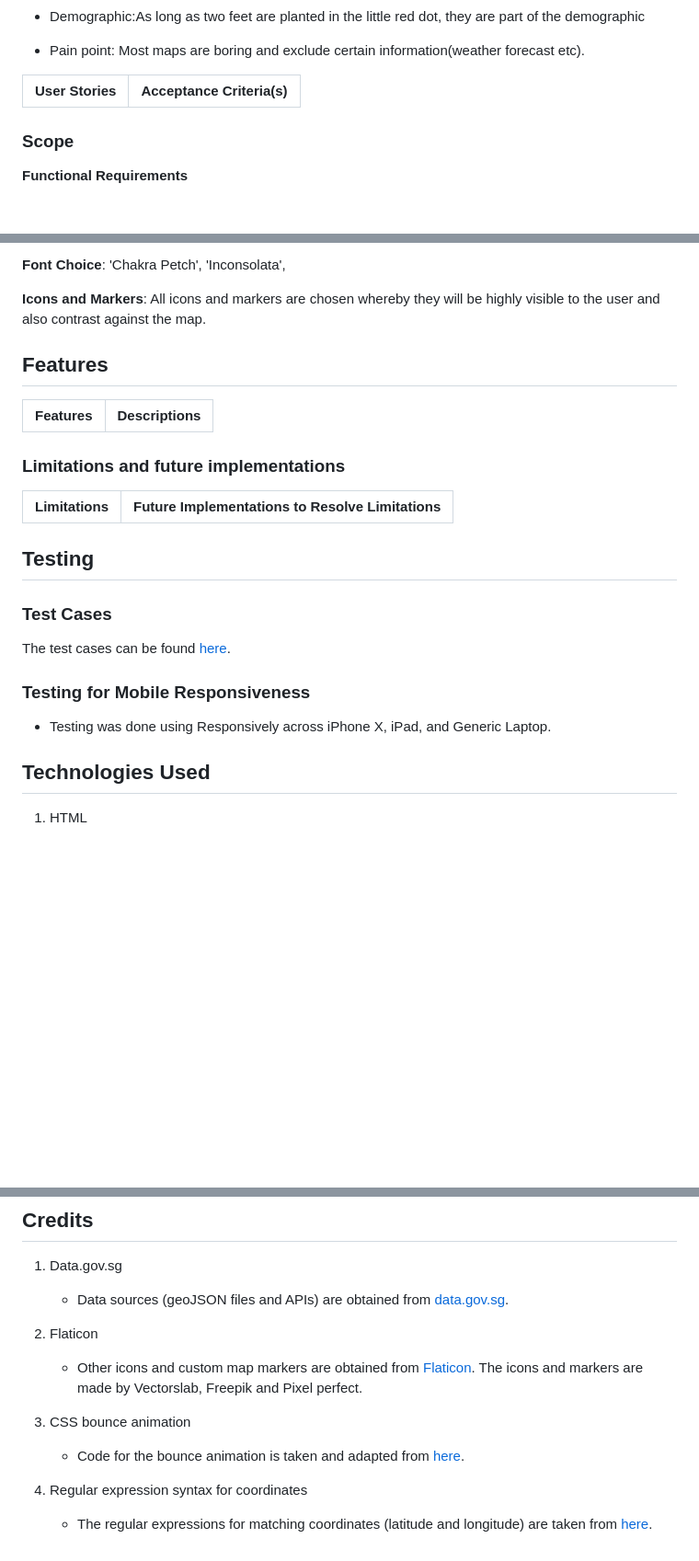
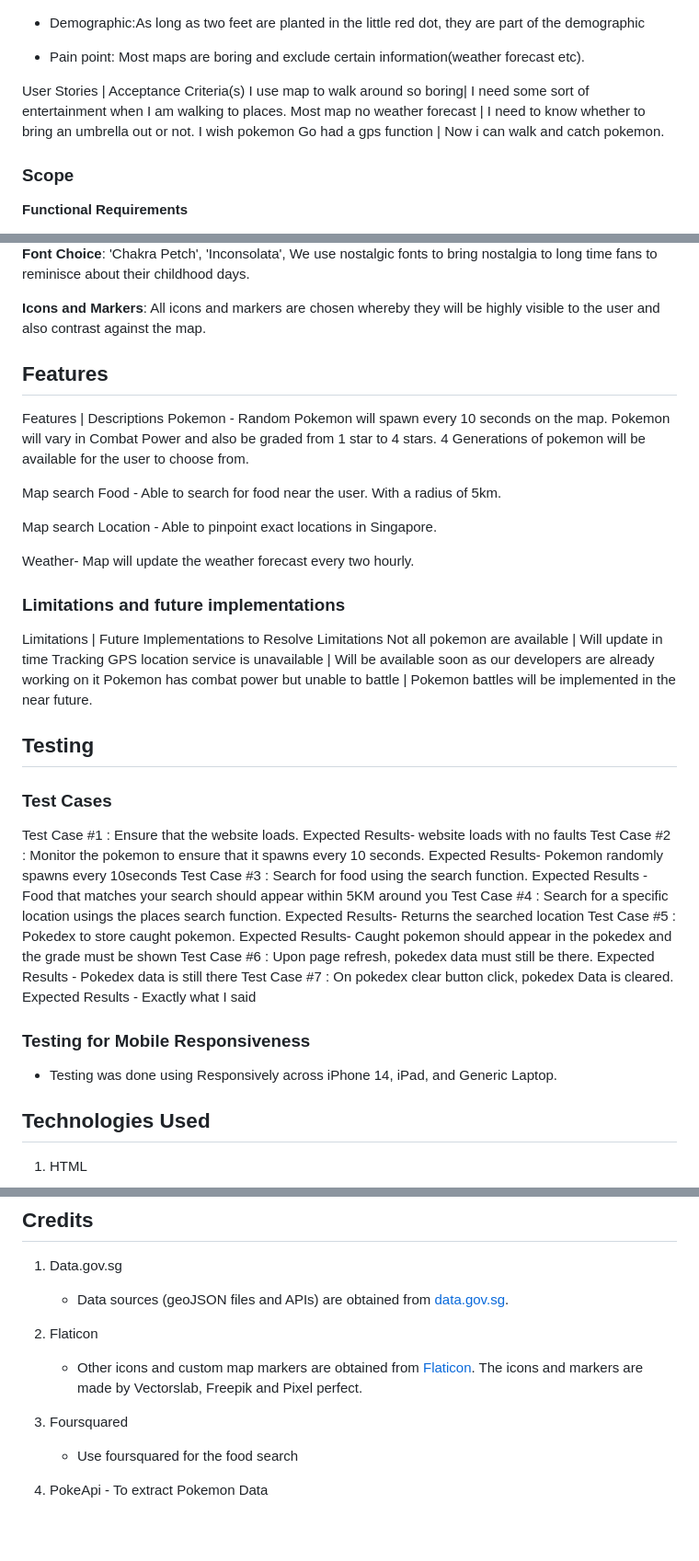
Before and after one commit to haikalchong/Project-1, a Markdown page: README.md, 3 parts joined by grey strips. Shown: that part at 92% size. GitHub-like rendering; blank space fills up the shorter version.

Commit message:
hehe readme
submit time

```diff
--- a/README.md
+++ b/README.md
@@ -44,7 +44,10 @@ Most maps are boring and just get you to places. I want to change that. Have you
 * Pain point: Most maps are boring and exclude certain information(weather forecast etc).
 
 User Stories | Acceptance Criteria(s)
------------- | -------------
+I use map to walk around so boring| I need some sort of entertainment when I am walking to places.
+Most map no weather forecast | I need to know whether to bring an umbrella out or not.
+I wish pokemon Go had a gps function | Now i can walk and catch pokemon.
+
 
 
 ### Scope
@@ -72,26 +79,42 @@ Features
 
 
-**Font Choice**: 'Chakra Petch', 'Inconsolata',
+
+**Font Choice**: 'Chakra Petch', 'Inconsolata', We use nostalgic fonts to bring nostalgia to long time fans to reminisce about their childhood days.
 
 **Icons and Markers**: All icons and markers are chosen whereby they will be highly visible to the user and also contrast against the map.
 
 ## Features
 Features | Descriptions
--------- | -------------
+Pokemon - Random Pokemon will spawn every 10 seconds on the map. Pokemon will vary in Combat Power and also be graded from 1 star to 4 stars. 4 Generations of pokemon will be available for the user to choose from.
+
+Map search Food - Able to search for food near the user. With a radius of 5km.
+
+Map search Location - Able to pinpoint exact locations in Singapore.
+
+Weather- Map will update the weather forecast every two hourly.
+
 
 
 ### Limitations and future implementations
 Limitations | Future Implementations to Resolve Limitations
------------ | -------------
+Not all pokemon are available | Will update in time
+Tracking GPS location service is unavailable | Will be available soon as our developers are already working on it
+Pokemon has combat power but unable to battle | Pokemon battles will be implemented in the near future.
 
 
 ## Testing
 
 ### Test Cases
-The test cases can be found [here](https://nanometre.github.io/historic-site-finder-tgc-proj1/images/readme-images/test-cases.pdf).
+Test Case #1 : Ensure that the website loads. Expected Results- website loads with no faults
+Test Case #2 : Monitor the pokemon to ensure that it spawns every 10 seconds. Expected Results- Pokemon randomly spawns every 10seconds
+Test Case #3 : Search for food using the search function. Expected Results - Food that matches your search should appear within 5KM around you
+Test Case #4 : Search for a specific location usings the places search function. Expected Results- Returns the searched location
+Test Case #5 : Pokedex to store caught pokemon. Expected Results- Caught pokemon should appear in the pokedex and the grade must be shown
+Test Case #6 : Upon page refresh, pokedex data must still be there. Expected Results - Pokedex data is still there
+Test Case #7 : On pokedex clear button click, pokedex Data is cleared. Expected Results - Exactly what I said
 
 ### Testing for Mobile Responsiveness
- * Testing was done using Responsively across iPhone X, iPad, and Generic Laptop.
+ * Testing was done using Responsively across iPhone 14, iPad, and Generic Laptop.
 
 
 ## Technologies Used
@@ -147,8 +170,8 @@ The web application is hosted on [GitHub Pages](https://pages.github.com/)
 2. Flaticon
     - Other icons and custom map markers are obtained from [Flaticon](https://www.flaticon.com/). The icons and markers are made by Vectorslab, Freepik and Pixel perfect.
 
-3. CSS bounce animation
-    - Code for the bounce animation is taken and adapted from [here](https://css-tricks.com/making-css-animations-feel-natural/).
+3. Foursquared
+      - Use foursquared for the food search
 
-4. Regular expression syntax for coordinates
-    - The regular expressions for matching coordinates (latitude and longitude) are taken from [here](https://stackoverflow.com/questions/3518504/regular-expression-for-matching-latitude-longitude-coordinates).
+4. PokeApi
+       - To extract Pokemon Data
```
Also changed, not shown: other parts of README.md (+5 -1 lines).
